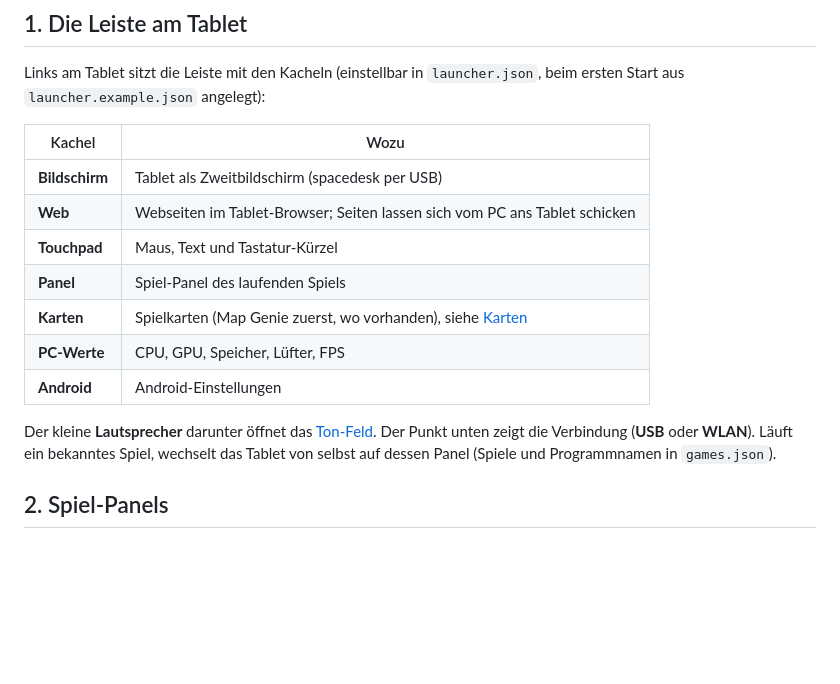
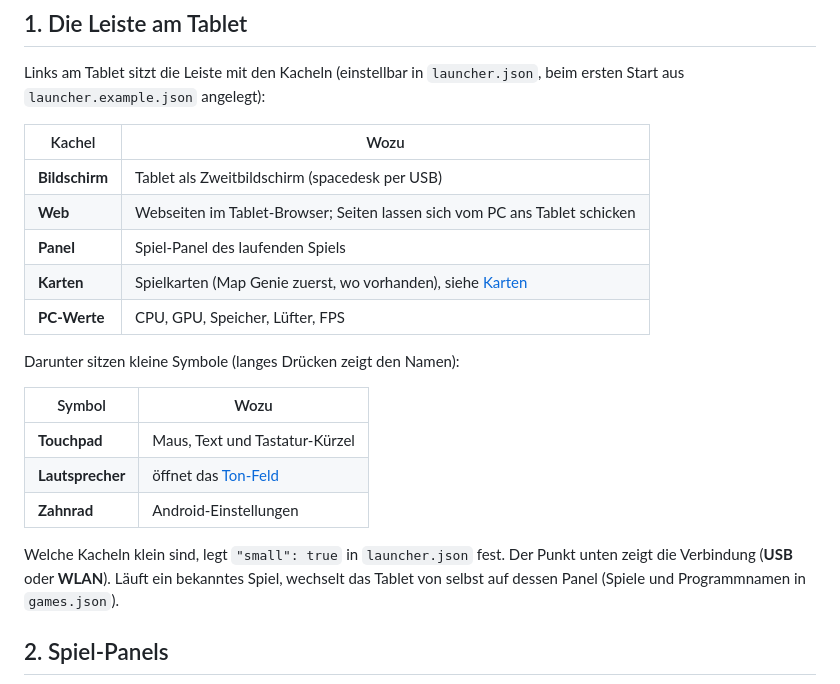
Before and after one commit to Naetschie/tablet-deck, a Markdown page: docs/guide.md, the part around the change. GitHub-like rendering; blank space fills up the shorter version.

```diff
--- a/docs/guide.md
+++ b/docs/guide.md
@@ -24,13 +24,19 @@ Links am Tablet sitzt die Leiste mit den Kacheln (einstellbar in `launcher.json`
 |---|---|
 | **Bildschirm** | Tablet als Zweitbildschirm (spacedesk per USB) |
 | **Web** | Webseiten im Tablet-Browser; Seiten lassen sich vom PC ans Tablet schicken |
-| **Touchpad** | Maus, Text und Tastatur-Kürzel |
 | **Panel** | Spiel-Panel des laufenden Spiels |
 | **Karten** | Spielkarten (Map Genie zuerst, wo vorhanden), siehe [Karten](#9-karten) |
 | **PC-Werte** | CPU, GPU, Speicher, Lüfter, FPS |
-| **Android** | Android-Einstellungen |
 
-Der kleine **Lautsprecher** darunter öffnet das [Ton-Feld](#ton-feld). Der Punkt unten zeigt die Verbindung (**USB** oder **WLAN**). Läuft ein bekanntes Spiel, wechselt das
+Darunter sitzen kleine Symbole (langes Drücken zeigt den Namen):
+
+| Symbol | Wozu |
+|---|---|
+| **Touchpad** | Maus, Text und Tastatur-Kürzel |
+| **Lautsprecher** | öffnet das [Ton-Feld](#ton-feld) |
+| **Zahnrad** | Android-Einstellungen |
+
+Welche Kacheln klein sind, legt `"small": true` in `launcher.json` fest. Der Punkt unten zeigt die Verbindung (**USB** oder **WLAN**). Läuft ein bekanntes Spiel, wechselt das
 Tablet von selbst auf dessen Panel (Spiele und Programmnamen in `games.json`).
 
 ## 2. Spiel-Panels
```
Also changed, not shown: CHANGELOG.md (+5 -0 lines), README.md (+2 -1 lines), docs/bilder/tablet-ton.png, docs/bilder/tablet-touchpad.png, 2 other files.
